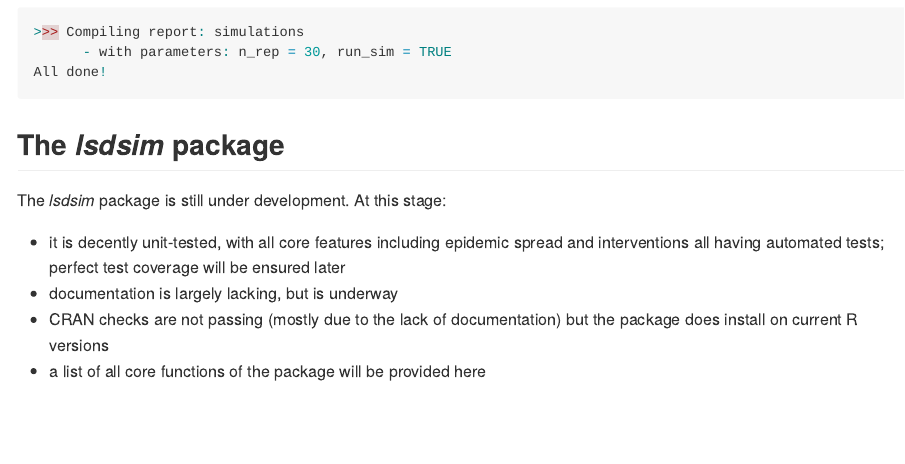
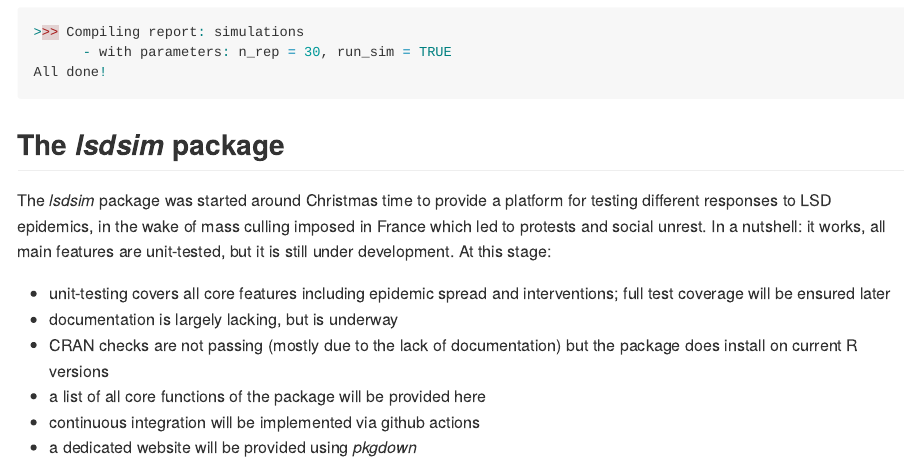
Before and after one commit to thibautjombart/lsdsim, an R Markdown document (README.Rmd): the page in a window 1100 px wide, from 1860 px down. The pictures show the output file README.md that the author committed with the source, drawn offline in the style of GitHub.

Commit message:
readme updates

```diff
--- a/README.Rmd
+++ b/README.Rmd
@@ -95,11 +95,16 @@
 
 ## The _lsdsim_ package
 
-The _lsdsim_ package is still under development. At this stage:
+The _lsdsim_ package was started around Christmas time to provide a platform for
+testing different responses to LSD epidemics, in the wake of mass culling
+imposed in France which led to protests and social unrest. In a nutshell: it
+works, all main features are unit-tested, but it is still under development. At this stage:
 
-- it is decently unit-tested, with all core features including epidemic spread
-and interventions all having automated tests; perfect test coverage will be ensured later
+- unit-testing covers all core features including epidemic spread
+and interventions; full test coverage will be ensured later
 - documentation is largely lacking, but is underway
 - CRAN checks are not passing (mostly due to the lack of documentation) but
 the package does install on current R versions
 - a list of all core functions of the package will be provided here
+- continuous integration will be implemented via github actions
+- a dedicated website will be provided using _pkgdown_
```
Also changed, not shown: README.md.
